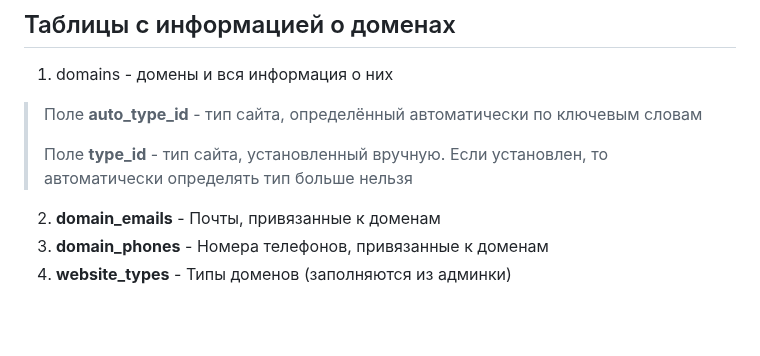
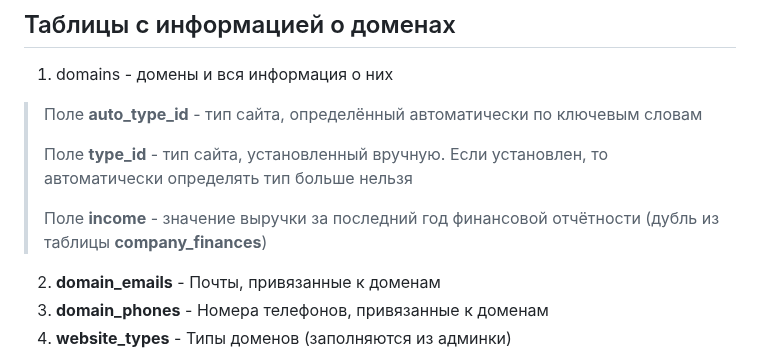
Before and after one commit to ShamanKing19/domain_parser, a Markdown page: README.md, the part around the change. GitHub-like rendering; blank space fills up the shorter version.

Commit message:
task/2916 - readme

```diff
--- a/README.md
+++ b/README.md
@@ -21,6 +21,8 @@
 >
 > Поле **type_id** - тип сайта, установленный вручную.
 > Если установлен, то автоматически определять тип больше нельзя
+>
+> Поле **income** - значение выручки за последний год финансовой отчётности (дубль из таблицы **company_finances**)
 
 2. **domain_emails** - Почты, привязанные к доменам
 3. **domain_phones** - Номера телефонов, привязанные к доменам
```
